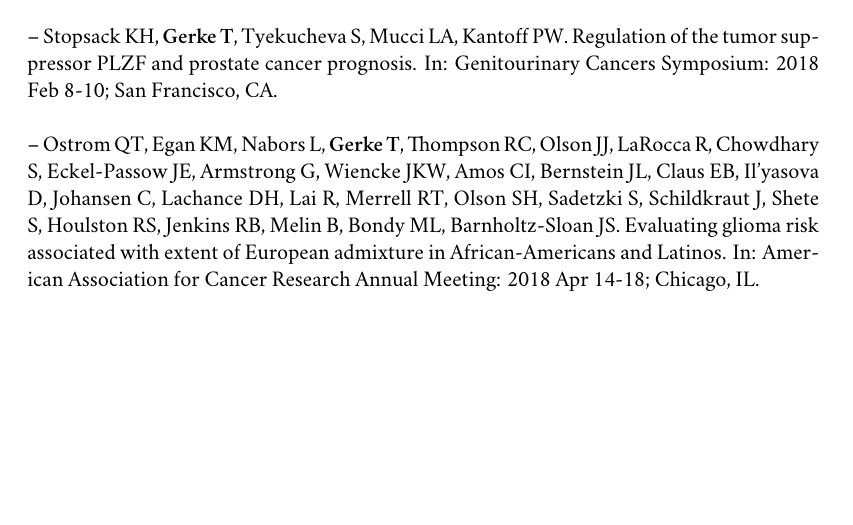
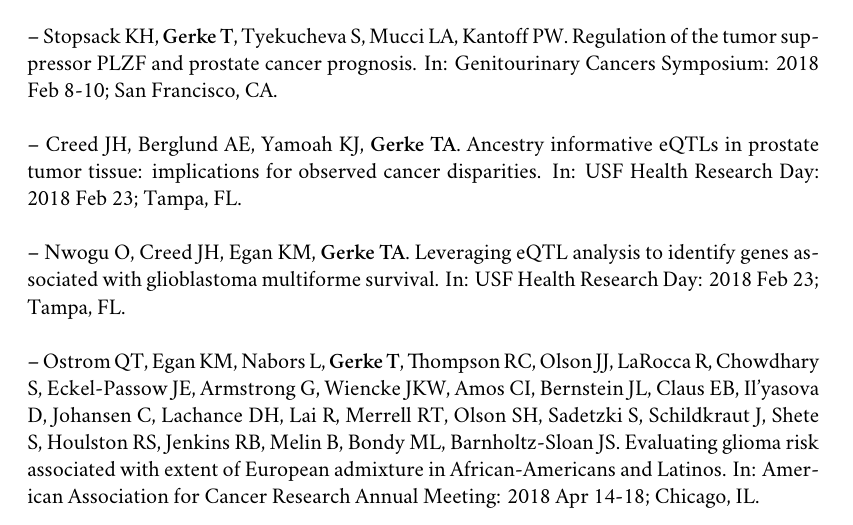
Before and after one commit to tgerke/CV, a LaTeX CV (GerkeCV.tex): part of page 14 of 15 before the commit and part of page 14 of 16 after it, cut so that both start at the same text, the shorter picture padded with empty space. Compiled offline with XeLaTeX; a missing font is replaced by an installed copy or a similar font.

Commit message:
add 2 USF research day presentations

```diff
--- a/GerkeCV.tex
+++ b/GerkeCV.tex
@@ -522,6 +522,10 @@ $*$ {\bf Gerke TA}, Fiorentino M, Choudhury D, Pettersson A, Zareba P, Kantoff P
 
 -- Stopsack KH, {\bf Gerke T}, Tyekucheva S, Mucci LA, Kantoff PW. Regulation of the tumor suppressor PLZF and prostate cancer prognosis. In: Genitourinary Cancers Symposium: 2018 Feb 8-10; San Francisco, CA.\\
 
+-- Creed JH, Berglund AE, Yamoah KJ, {\bf Gerke TA}. Ancestry informative eQTLs in prostate tumor tissue: implications for observed cancer disparities. In: USF Health Research Day: 2018 Feb 23; Tampa, FL. \\
+
+-- Nwogu O, Creed JH, Egan KM, {\bf Gerke TA}. Leveraging eQTL analysis to identify genes associated with glioblastoma multiforme survival. In: USF Health Research Day: 2018 Feb 23; Tampa, FL. \\
+
 -- Ostrom QT, Egan KM, Nabors L, {\bf Gerke T}, Thompson RC, Olson JJ, LaRocca R, Chowdhary S, Eckel-Passow JE, Armstrong G, Wiencke JKW, Amos CI, Bernstein JL, Claus EB, Il'yasova D, Johansen C, Lachance DH, Lai R, Merrell RT, Olson SH, Sadetzki S, Schildkraut J, Shete S, Houlston RS, Jenkins RB, Melin B, Bondy ML, Barnholtz-Sloan JS. Evaluating glioma risk associated with extent of European admixture in African-Americans and Latinos. In: American Association for Cancer Research Annual Meeting: 2018 Apr 14-18; Chicago, IL.\\
 
 -- Wang K, Chen X, {\bf Gerke T}, Bird V, Prosperi M.  Getting rid of obesity in middle-to-late adulthood relates to lower prostate cancer risk: Another piece of evidence supporting the ``rapid testosterone reduction theory.'' In: American Association for Cancer Research Annual Meeting: 2018 Apr 14-18; Chicago, IL.\\
```
Also changed, not shown: GerkeCV.pdf.
